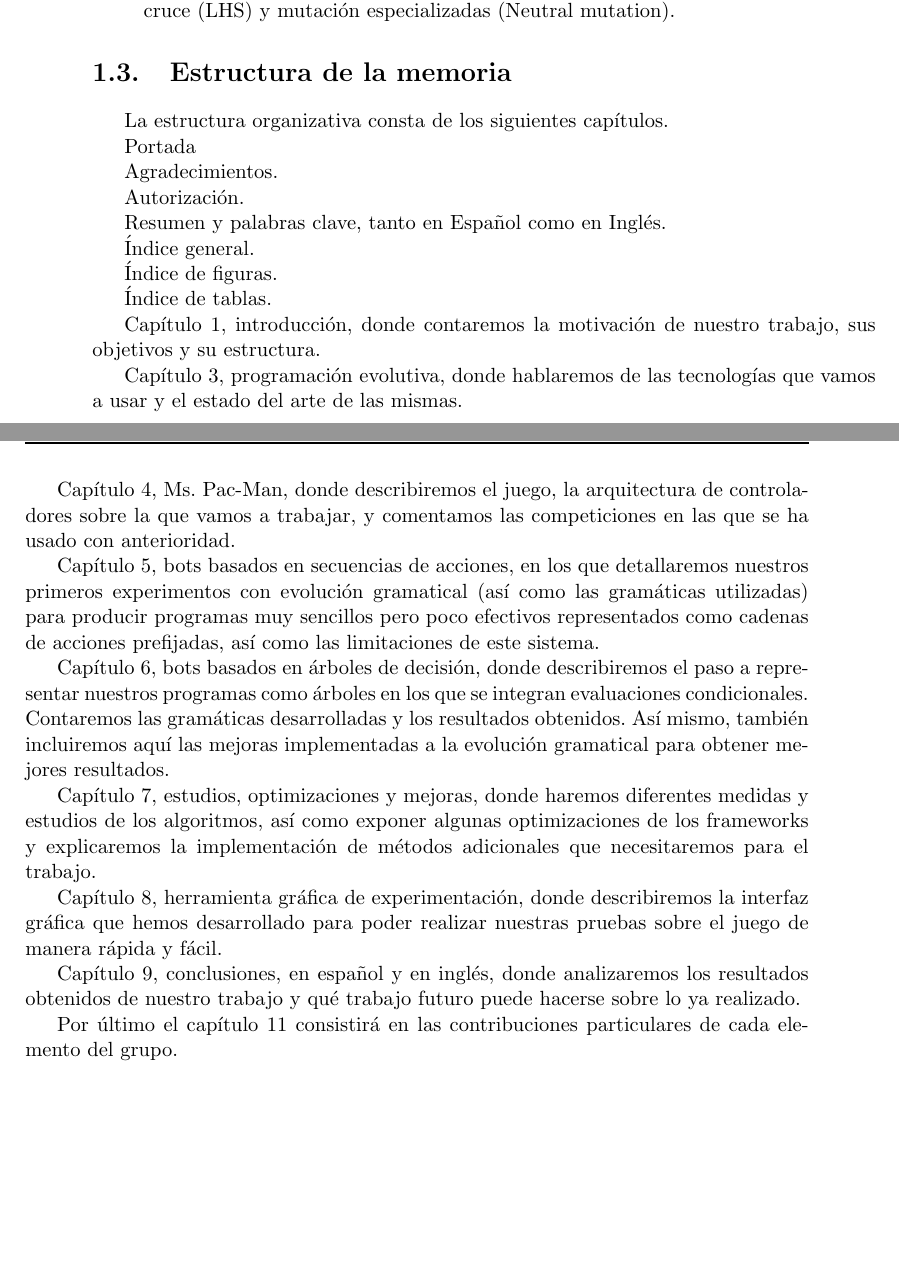
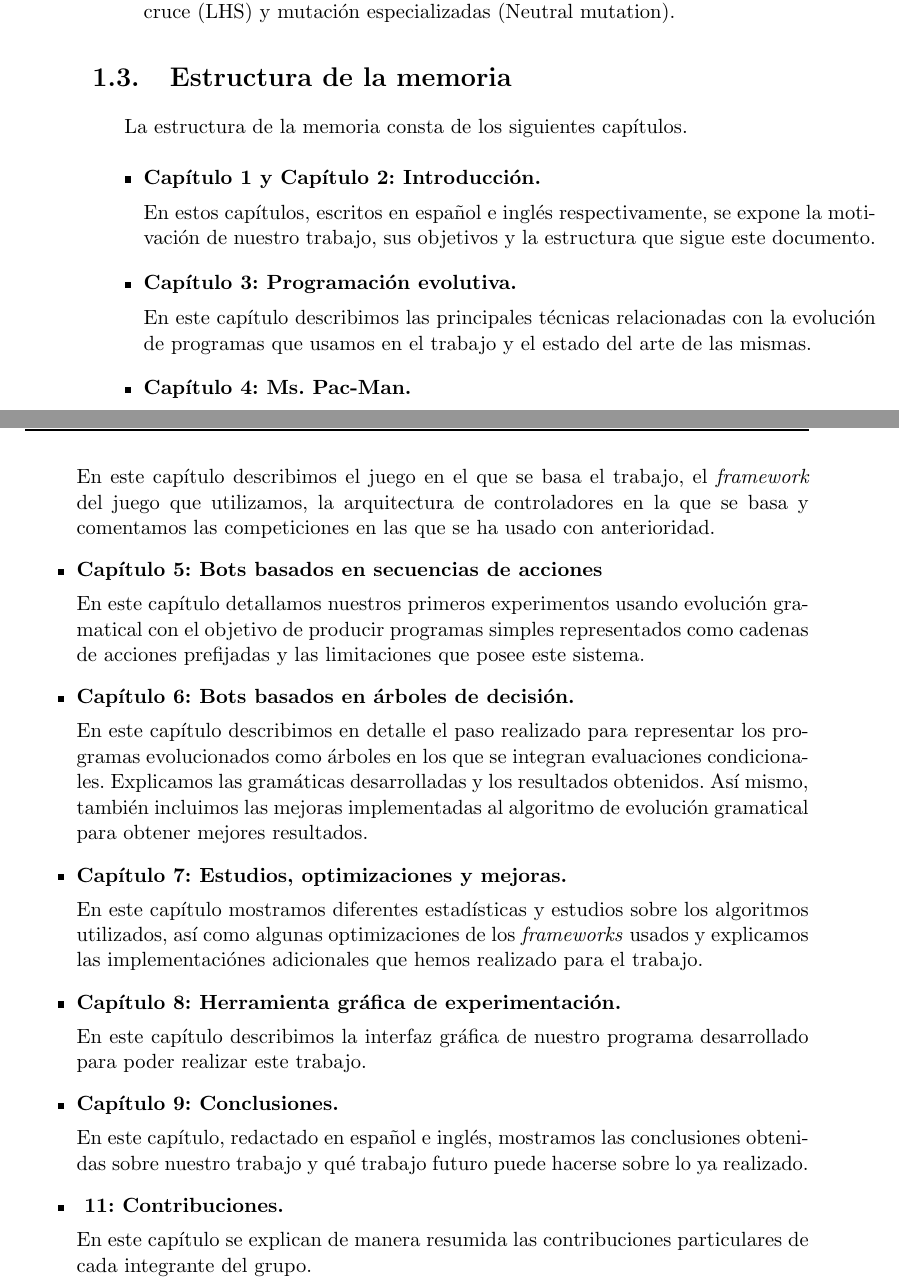
Before and after one commit to hecoding/Pac-Man, a LaTeX thesis (main.tex, which reads capitulos/introduccion.tex): two parts of pages 20 and 21 of 113, joined at a grey line, cut so that both start at the same text, the shorter picture padded with empty space. Compiled offline with pdfLaTeX.

Commit message:
Modificada la estrcutura de la memorio (espanyol)

```diff
--- a/capitulos/introduccion.tex
+++ b/capitulos/introduccion.tex
@@ -30,36 +30,43 @@ Un compendio de objetivos concretos, como punto de partida y que han surgido a l
 \end{itemize}
 
 \section{Estructura de la memoria}
-La estructura organizativa consta de los siguientes capítulos.
+La estructura de la memoria consta de los siguientes capítulos.
 
-Portada
+\begin{itemize}
+\item \textbf{Capítulo~\ref{cap:introduccion} y Capítulo~\ref{cap:introduction}: Introducción.}
 
-Agradecimientos.
+En estos capítulos, escritos en español e inglés respectivamente, se expone la motivación de nuestro trabajo, sus objetivos y la estructura que sigue este documento.
 
-Autorización.
+\item \textbf{Capítulo~\ref{cap:prog_evol}: Programación evolutiva.}
 
-Resumen y palabras clave, tanto en Español como en Inglés.
+En este capítulo describimos las principales técnicas relacionadas con la evolución de programas que usamos en el trabajo y el estado del arte de las mismas.
 
-Índice general.
+\item \textbf{Capítulo~\ref{cap:ms-pacman}: Ms. Pac-Man.}
 
-Índice de figuras.
+En este capítulo describimos el juego en el que se basa el trabajo, el \textit{framework} del juego que utilizamos, la arquitectura de controladores en la que se basa y comentamos las competiciones en las que se ha usado con anterioridad.
 
-Índice de tablas.
+\item \textbf{Capítulo~\ref{cap:bots-secuencia-acciones}: Bots basados en secuencias de acciones}
 
-Capítulo~\ref{cap:introduccion}, introducción, donde contaremos la motivación de nuestro trabajo, sus objetivos y su estructura.
+En este capítulo detallamos nuestros primeros experimentos usando evolución gramatical con el objetivo de producir programas simples representados como cadenas de acciones prefijadas y las limitaciones que posee este sistema.
 
-Capítulo~\ref{cap:prog_evol}, programación evolutiva, donde hablaremos de las tecnologías que vamos a usar y el estado del arte de las mismas.
+\item \textbf{Capítulo~\ref{cap:bots-arboles}: Bots basados en árboles de decisión.}
 
-Capítulo~\ref{cap:ms-pacman}, Ms. Pac-Man, donde describiremos el juego, la arquitectura de controladores sobre la que vamos a trabajar, y comentamos las competiciones en las que se ha usado con anterioridad.
+En este capítulo describimos en detalle el paso realizado para representar los programas evolucionados como árboles en los que se integran evaluaciones condicionales. Explicamos las gramáticas desarrolladas y los resultados obtenidos. Así mismo, también incluimos las mejoras implementadas al algoritmo de evolución gramatical para obtener mejores resultados.
 
-Capítulo~\ref{cap:bots-secuencia-acciones}, bots basados en secuencias de acciones, en los que detallaremos nuestros primeros experimentos con evolución gramatical (así como las gramáticas utilizadas) para producir programas muy sencillos pero poco efectivos representados como cadenas de acciones prefijadas, así como las limitaciones de este sistema.
+\item \textbf{Capítulo~\ref{cap:analisis}: Estudios, optimizaciones y mejoras.}
 
-Capítulo~\ref{cap:bots-arboles}, bots basados en árboles de decisión, donde describiremos el paso a representar nuestros programas como árboles en los que se integran evaluaciones condicionales. Contaremos las gramáticas desarrolladas y los resultados obtenidos. Así mismo, también incluiremos aquí las mejoras implementadas a la evolución gramatical para obtener mejores resultados.
+En este capítulo mostramos diferentes estadísticas y estudios sobre los algoritmos utilizados, así como algunas optimizaciones de los \textit{frameworks} usados y explicamos las implementaciónes adicionales que hemos realizado para el trabajo.
 
-Capítulo~\ref{cap:analisis}, estudios, optimizaciones y mejoras, donde haremos diferentes medidas y estudios de los algoritmos, así como exponer algunas optimizaciones de los frameworks y explicaremos la implementación de métodos adicionales que necesitaremos para el trabajo.
+\item \textbf{Capítulo~\ref{cap:herramienta-grafica}: Herramienta gráfica de experimentación.}
 
-Capítulo~\ref{cap:herramienta-grafica}, herramienta gráfica de experimentación, donde describiremos la interfaz gráfica que hemos desarrollado para poder realizar nuestras pruebas sobre el juego de manera rápida y fácil.
+En este capítulo describimos la interfaz gráfica de nuestro programa desarrollado para poder realizar este trabajo.
 
-Capítulo~\ref{cap:conclusiones}, conclusiones, en español y en inglés, donde analizaremos los resultados obtenidos de nuestro trabajo y qué trabajo futuro puede hacerse sobre lo ya realizado.
+\item \textbf{Capítulo~\ref{cap:conclusiones}: Conclusiones.}
 
-Por último el capítulo~\ref{cap:contribuciones} consistirá en las contribuciones particulares de cada elemento del grupo.
+En este capítulo, redactado en español e inglés, mostramos las conclusiones obtenidas sobre nuestro trabajo y qué trabajo futuro puede hacerse sobre lo ya realizado.
+
+\item \textbf{~\ref{cap:contribuciones}: Contribuciones.}
+
+En este capítulo se explican de manera resumida las contribuciones particulares de cada integrante del grupo.
+
+\end{itemize}
```
